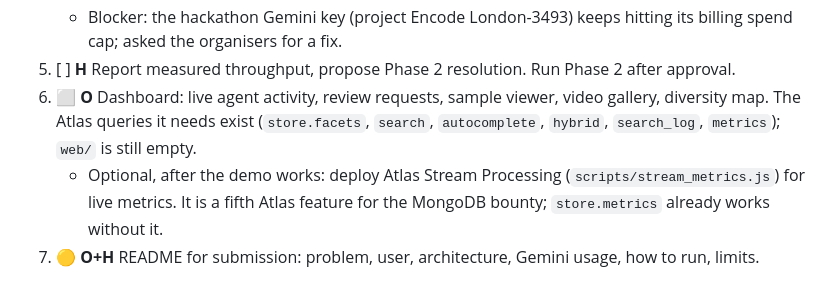
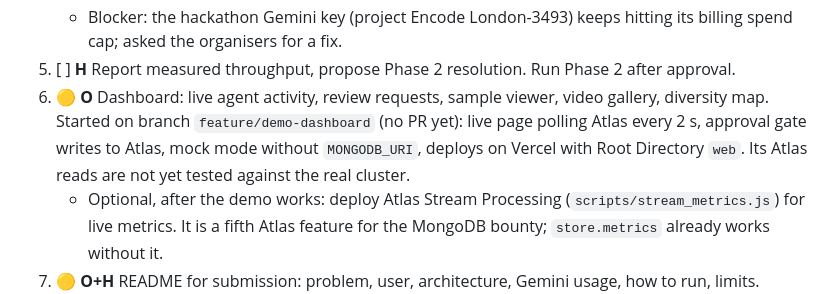
Before and after one commit to Hrrsmjd/flowarc, a Markdown page: PLAN.md, the part around the change. Rendered like a GitHub page.

Commit message:
Plan: dashboard has started on feature/demo-dashboard
Co-Authored-By: Claude Opus 5.5 (1M context) <noreply@anthropic.com>
Claude-Session: https://claude.ai/code/session_014MoTvSdGHUANToy1U1ECKh

```diff
--- a/PLAN.md
+++ b/PLAN.md
@@ -36,7 +36,7 @@ Status as of 2026-10-24 afternoon. ✅ done, 🟡 partly, ⬜ not started.
    - Not built: the runner (one sample per GPU on w7830, resume, approval gate). `pipeline.py` only advances stages so far.
    - Blocker: the hackathon Gemini key (project Encode London-3493) keeps hitting its billing spend cap; asked the organisers for a fix.
 5. [ ] **H** Report measured throughput, propose Phase 2 resolution. Run Phase 2 after approval.
-6. ⬜ **O** Dashboard: live agent activity, review requests, sample viewer, video gallery, diversity map. The Atlas queries it needs exist (`store.facets`, `search`, `autocomplete`, `hybrid`, `search_log`, `metrics`); `web/` is still empty.
+6. 🟡 **O** Dashboard: live agent activity, review requests, sample viewer, video gallery, diversity map. Started on branch `feature/demo-dashboard` (no PR yet): live page polling Atlas every 2 s, approval gate writes to Atlas, mock mode without `MONGODB_URI`, deploys on Vercel with Root Directory `web`. Its Atlas reads are not yet tested against the real cluster.
    - Optional, after the demo works: deploy Atlas Stream Processing (`scripts/stream_metrics.js`) for live metrics. It is a fifth Atlas feature for the MongoDB bounty; `store.metrics` already works without it.
 7. 🟡 **O+H** README for submission: problem, user, architecture, Gemini usage, how to run, limits. Pipeline, Gemini models and the Atlas section are written; limits and demo notes still to do.
 
```
